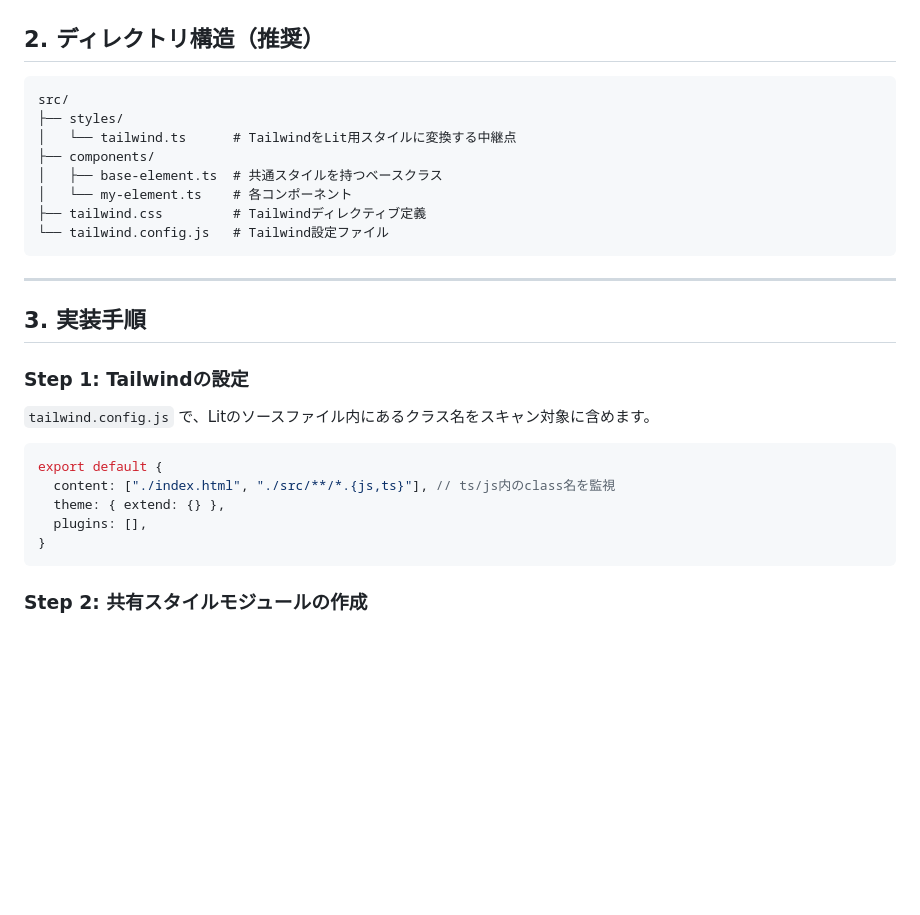
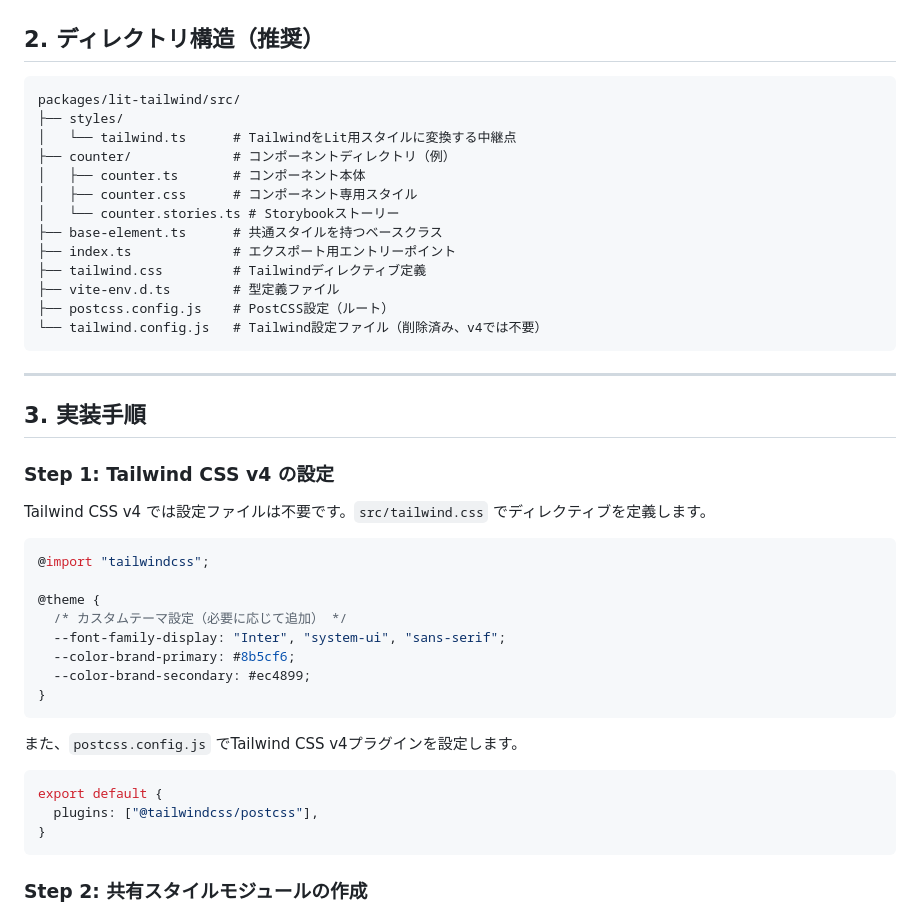
Before and after one commit to Logta/web-components-samples, a Markdown page: docs/architecture/lit-tailwind-integration-guide.md, the part around one of its changes. GitHub-like rendering; blank space fills up the shorter version.

````diff
--- a/docs/architecture/lit-tailwind-integration-guide.md
+++ b/docs/architecture/lit-tailwind-integration-guide.md
@@ -13,29 +13,45 @@
 ## 2. ディレクトリ構造（推奨）
 
 ```text
-src/
+packages/lit-tailwind/src/
 ├── styles/
 │   └── tailwind.ts      # TailwindをLit用スタイルに変換する中継点
-├── components/
-│   ├── base-element.ts  # 共通スタイルを持つベースクラス
-│   └── my-element.ts    # 各コンポーネント
+├── counter/             # コンポーネントディレクトリ（例）
+│   ├── counter.ts       # コンポーネント本体
+│   ├── counter.css      # コンポーネント専用スタイル
+│   └── counter.stories.ts # Storybookストーリー
+├── base-element.ts      # 共通スタイルを持つベースクラス
+├── index.ts             # エクスポート用エントリーポイント
 ├── tailwind.css         # Tailwindディレクティブ定義
-└── tailwind.config.js   # Tailwind設定ファイル
+├── vite-env.d.ts        # 型定義ファイル
+├── postcss.config.js    # PostCSS設定（ルート）
+└── tailwind.config.js   # Tailwind設定ファイル（削除済み、v4では不要）
 ```
 
 ---
 
 ## 3. 実装手順
 
-### Step 1: Tailwindの設定
+### Step 1: Tailwind CSS v4 の設定
 
-`tailwind.config.js` で、Litのソースファイル内にあるクラス名をスキャン対象に含めます。
+Tailwind CSS v4 では設定ファイルは不要です。`src/tailwind.css` でディレクティブを定義します。
+
+```css
+@import "tailwindcss";
+
+@theme {
+  /* カスタムテーマ設定（必要に応じて追加） */
+  --font-family-display: "Inter", "system-ui", "sans-serif";
+  --color-brand-primary: #8b5cf6;
+  --color-brand-secondary: #ec4899;
+}
+```
+
+また、`postcss.config.js` でTailwind CSS v4プラグインを設定します。
 
 ```javascript
 export default {
-  content: ["./index.html", "./src/**/*.{js,ts}"], // ts/js内のclass名を監視
-  theme: { extend: {} },
-  plugins: [],
+  plugins: ["@tailwindcss/postcss"],
 }
 ```
 
````
Also changed, not shown: other parts of docs/architecture/lit-tailwind-integration-guide.md (+110 -18 lines).
